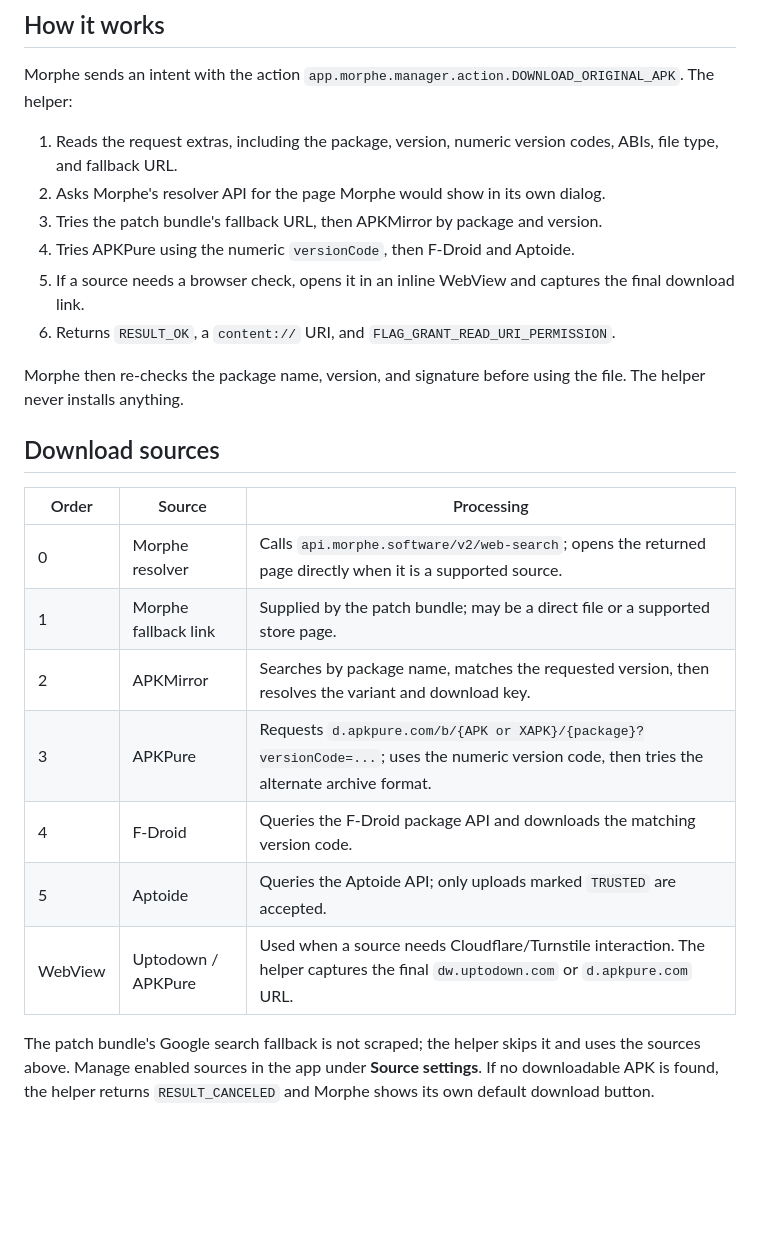
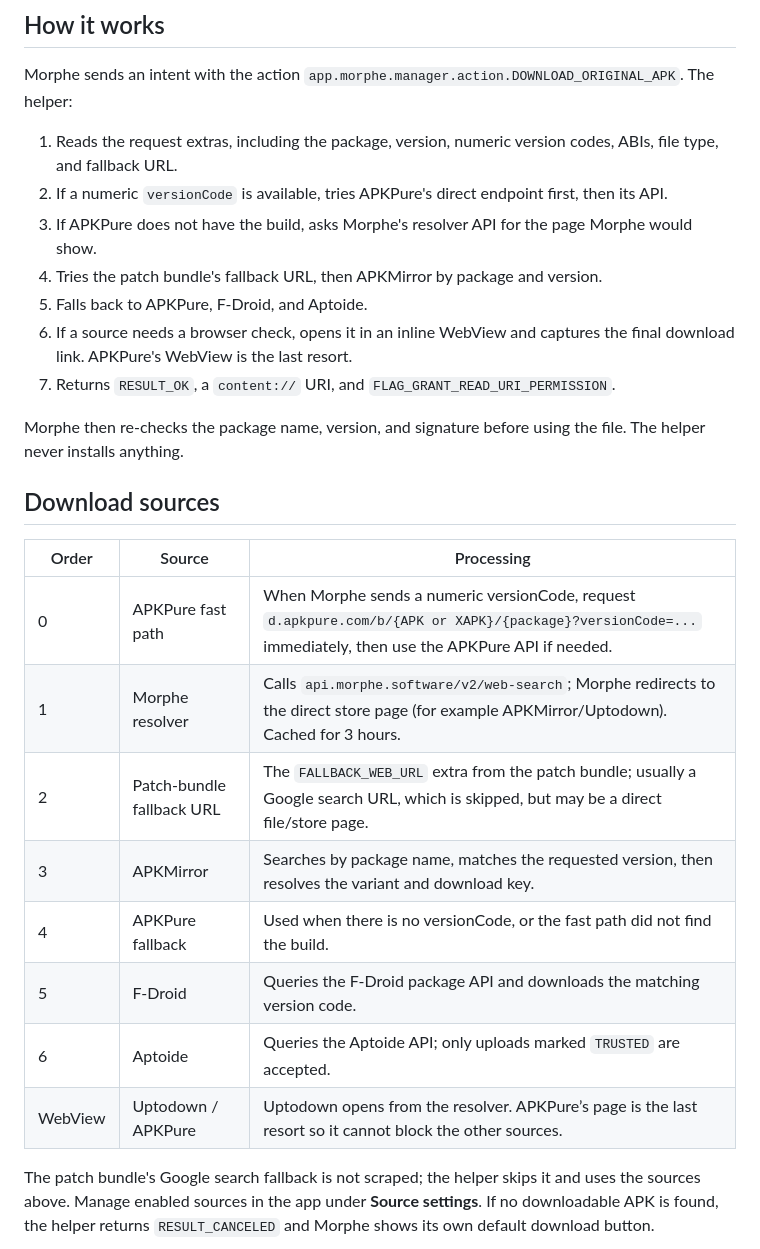
Before and after one commit to GeneralZyonix/morphe-download-helper, a Markdown page: README.md, the part around the change. GitHub-like rendering; blank space fills up the shorter version.

```diff
--- a/README.md
+++ b/README.md
@@ -71,12 +71,13 @@ Morphe sends an intent with the action
 
 1. Reads the request extras, including the package, version, numeric version codes, ABIs,
    file type, and fallback URL.
-2. Asks Morphe's resolver API for the page Morphe would show in its own dialog.
-3. Tries the patch bundle's fallback URL, then APKMirror by package and version.
-4. Tries APKPure using the numeric `versionCode`, then F-Droid and Aptoide.
-5. If a source needs a browser check, opens it in an inline WebView and captures the final
-   download link.
-6. Returns `RESULT_OK`, a `content://` URI, and `FLAG_GRANT_READ_URI_PERMISSION`.
+2. If a numeric `versionCode` is available, tries APKPure's direct endpoint first, then its API.
+3. If APKPure does not have the build, asks Morphe's resolver API for the page Morphe would show.
+4. Tries the patch bundle's fallback URL, then APKMirror by package and version.
+5. Falls back to APKPure, F-Droid, and Aptoide.
+6. If a source needs a browser check, opens it in an inline WebView and captures the final
+   download link. APKPure's WebView is the last resort.
+7. Returns `RESULT_OK`, a `content://` URI, and `FLAG_GRANT_READ_URI_PERMISSION`.
 
 Morphe then re-checks the package name, version, and signature before using the file.
 The helper never installs anything.
@@ -85,13 +86,14 @@ The helper never installs anything.
 
 | Order | Source | Processing |
 | --- | --- | --- |
-| 0 | Morphe resolver | Calls `api.morphe.software/v2/web-search`; opens the returned page directly when it is a supported source. |
-| 1 | Morphe fallback link | Supplied by the patch bundle; may be a direct file or a supported store page. |
-| 2 | APKMirror | Searches by package name, matches the requested version, then resolves the variant and download key. |
-| 3 | APKPure | Requests `d.apkpure.com/b/{APK or XAPK}/{package}?versionCode=...`; uses the numeric version code, then tries the alternate archive format. |
-| 4 | F-Droid | Queries the F-Droid package API and downloads the matching version code. |
-| 5 | Aptoide | Queries the Aptoide API; only uploads marked `TRUSTED` are accepted. |
-| WebView | Uptodown / APKPure | Used when a source needs Cloudflare/Turnstile interaction. The helper captures the final `dw.uptodown.com` or `d.apkpure.com` URL. |
+| 0 | APKPure fast path | When Morphe sends a numeric versionCode, request `d.apkpure.com/b/{APK or XAPK}/{package}?versionCode=...` immediately, then use the APKPure API if needed. |
+| 1 | Morphe resolver | Calls `api.morphe.software/v2/web-search`; Morphe redirects to the direct store page (for example APKMirror/Uptodown). Cached for 3 hours. |
+| 2 | Patch-bundle fallback URL | The `FALLBACK_WEB_URL` extra from the patch bundle; usually a Google search URL, which is skipped, but may be a direct file/store page. |
+| 3 | APKMirror | Searches by package name, matches the requested version, then resolves the variant and download key. |
+| 4 | APKPure fallback | Used when there is no versionCode, or the fast path did not find the build. |
+| 5 | F-Droid | Queries the F-Droid package API and downloads the matching version code. |
+| 6 | Aptoide | Queries the Aptoide API; only uploads marked `TRUSTED` are accepted. |
+| WebView | Uptodown / APKPure | Uptodown opens from the resolver. APKPure’s page is the last resort so it cannot block the other sources. |
 
 The patch bundle's Google search fallback is not scraped; the helper skips it and uses the
 sources above. Manage enabled sources in the app under **Source settings**. If no
```
Also changed, not shown: CHANGELOG.md (+20 -0 lines), docs/promo/version.png (added), docs/promo/version@1x.png (added), docs/promo/version@2x.png (added), docs/promo/version@4x.png (added), 6 other files.
